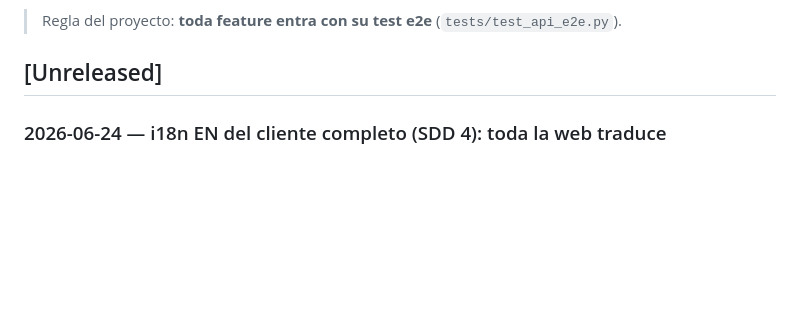
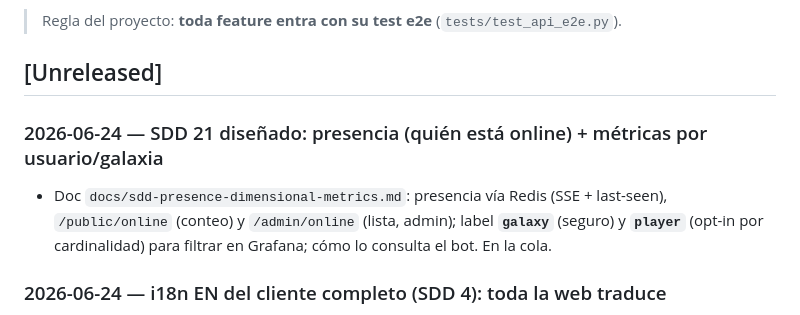
Before and after one commit to villadalmine/online-game, a Markdown page: CHANGELOG.md, the part around the change. Drawn GitHub-style; blank space fills up the shorter version.

Commit message:
docs: SDD 21 — presencia (online) + métricas por usuario/galaxia (diseño)
Co-Authored-By: Claude Opus 4.8 <noreply@anthropic.com>

```diff
--- a/CHANGELOG.md
+++ b/CHANGELOG.md
@@ -6,6 +6,11 @@ Registro de todo lo que vamos logrando. Formato basado en
 > Regla del proyecto: **toda feature entra con su test e2e** (`tests/test_api_e2e.py`).
 
 ## [Unreleased]
+
+### 2026-06-24 — SDD 21 diseñado: presencia (quién está online) + métricas por usuario/galaxia
+- Doc `docs/sdd-presence-dimensional-metrics.md`: presencia vía Redis (SSE + last-seen),
+  `/public/online` (conteo) y `/admin/online` (lista, admin); label **`galaxy`** (seguro) y
+  **`player`** (opt-in por cardinalidad) para filtrar en Grafana; cómo lo consulta el bot. En la cola.
 
 ### 2026-06-24 — i18n EN del cliente completo (SDD 4): toda la web traduce
 - El toggle 🌐 ahora pasa a inglés **toda la UI del cliente**: pantalla de login/registro/OTP,
```
Also changed, not shown: ROADMAP.md (+3 -0 lines), docs/sdd-presence-dimensional-metrics.md (added, +78 -0 lines).
